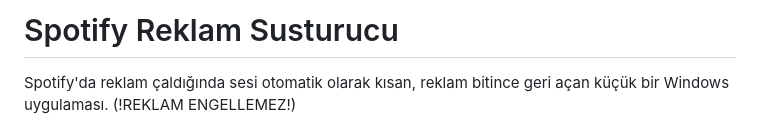
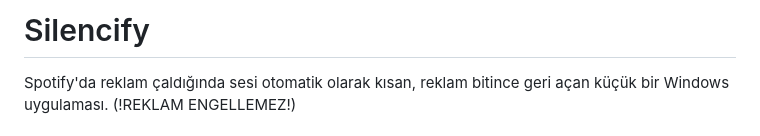
Before and after one commit to qtarikq/Silencify, a Markdown page: README.md, the part around the change. GitHub-like rendering.

```diff
--- a/README.md
+++ b/README.md
@@ -1,4 +1,4 @@
-# Spotify Reklam Susturucu
+# Silencify
 
 Spotify'da reklam çaldığında sesi otomatik olarak kısan, reklam bitince geri açan küçük bir Windows uygulaması. (!REKLAM ENGELLEMEZ!)
 
```
Also changed, not shown: DETAYLAR.md (+19 -19 lines), docs/ekranlar.png, 9 other files.
